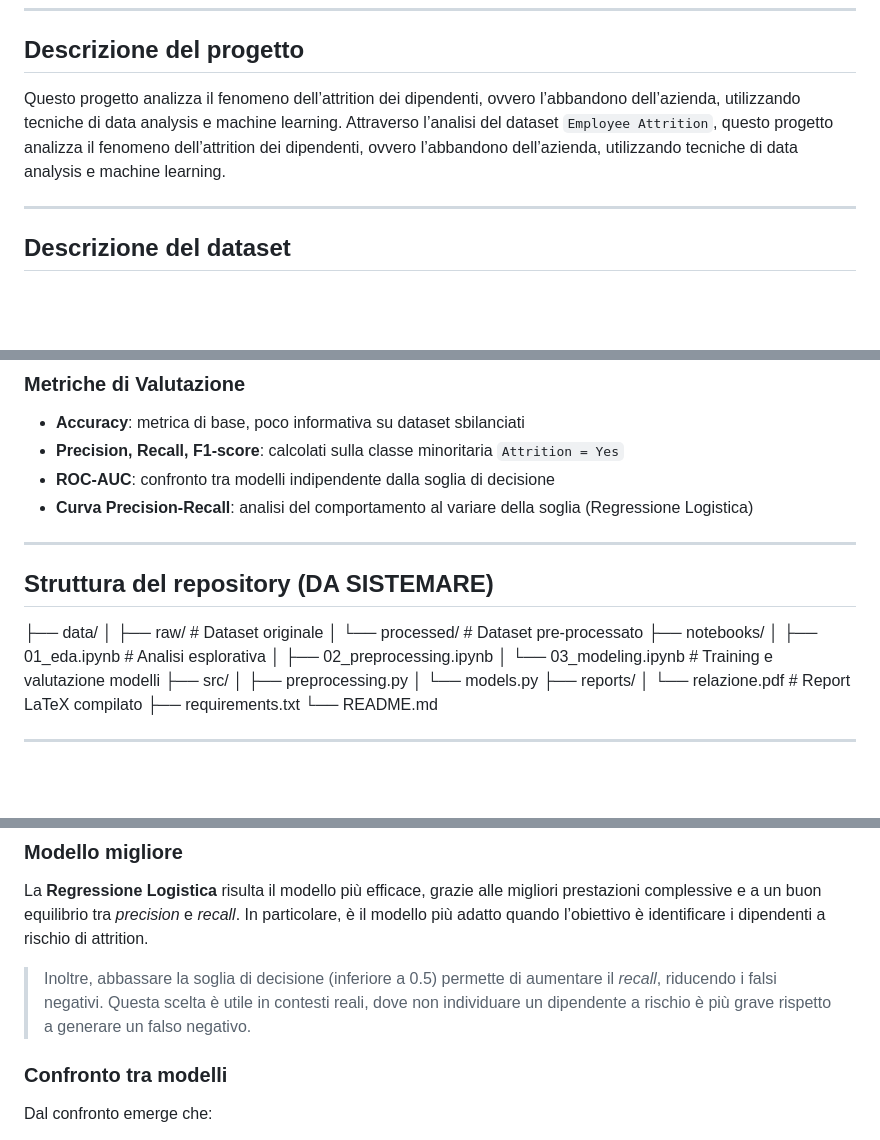
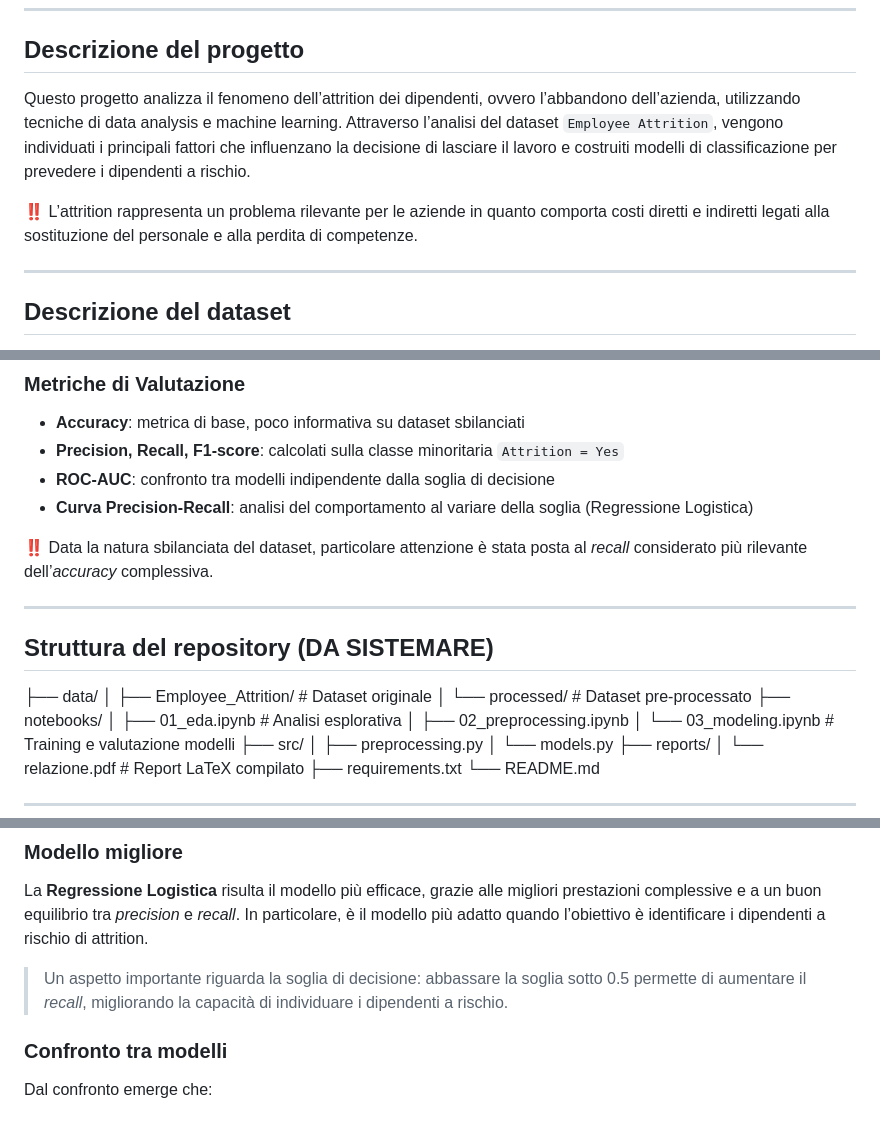
Before and after one commit to Asiamilan-23/employee-attrition-analysis, a Markdown page: README.md, 3 parts joined by grey strips. Rendered like a GitHub page; blank space fills up the shorter version.

```diff
--- a/README.md
+++ b/README.md
@@ -14,7 +14,9 @@
 ---
 
 ## Descrizione del progetto
-Questo progetto analizza il fenomeno dell’attrition dei dipendenti, ovvero l’abbandono dell’azienda, utilizzando tecniche di data analysis e machine learning. Attraverso l’analisi del dataset `Employee Attrition`, questo progetto analizza il fenomeno dell’attrition dei dipendenti, ovvero l’abbandono dell’azienda, utilizzando tecniche di data analysis e machine learning.
+Questo progetto analizza il fenomeno dell’attrition dei dipendenti, ovvero l’abbandono dell’azienda, utilizzando tecniche di data analysis e machine learning. Attraverso l’analisi del dataset `Employee Attrition`, vengono individuati i principali fattori che influenzano la decisione di lasciare il lavoro e costruiti modelli di classificazione per prevedere i dipendenti a rischio.
+
+‼️ L’attrition rappresenta un problema rilevante per le aziende in quanto comporta costi diretti e indiretti legati alla sostituzione del personale e alla perdita di competenze.
 
 ---
 
@@ -87,11 +89,14 @@ L'analisi esplorativa è strutturata in due fasi principali:
 - **Precision, Recall, F1-score**: calcolati sulla classe minoritaria `Attrition = Yes`
 - **ROC-AUC**: confronto tra modelli indipendente dalla soglia di decisione
 - **Curva Precision-Recall**: analisi del comportamento al variare della soglia (Regressione Logistica)
+
+‼️ Data la natura sbilanciata del dataset, particolare attenzione è stata posta al *recall* considerato più rilevante dell’*accuracy* complessiva.
+
 ---
 ## Struttura del repository (DA SISTEMARE)
 
 ├── data/
-│   ├── raw/               # Dataset originale
+│   ├── Employee_Attrition/               # Dataset originale
 │   └── processed/         # Dataset pre-processato
 ├── notebooks/
 │   ├── 01_eda.ipynb        # Analisi esplorativa
@@ -163,7 +168,7 @@ La **regressione logistica** ha ottenuto le migliori prestazioni complessive, ri
 
 ### Modello migliore
 La **Regressione Logistica** risulta il modello più efficace, grazie alle migliori prestazioni complessive e a un buon equilibrio tra *precision* e *recall*. In particolare, è il modello più adatto quando l’obiettivo è identificare i dipendenti a rischio di attrition.
-> Inoltre, abbassare la soglia di decisione (inferiore a 0.5) permette di aumentare il *recall*, riducendo i falsi negativi. Questa scelta è utile in contesti reali, dove non individuare un dipendente a rischio è più grave rispetto a generare un falso negativo.
+> Un aspetto importante riguarda la soglia di decisione: abbassare la soglia sotto 0.5 permette di aumentare il *recall*, migliorando la capacità di individuare i dipendenti a rischio.
 
 ### Confronto tra modelli
 Dal confronto emerge che:
```
